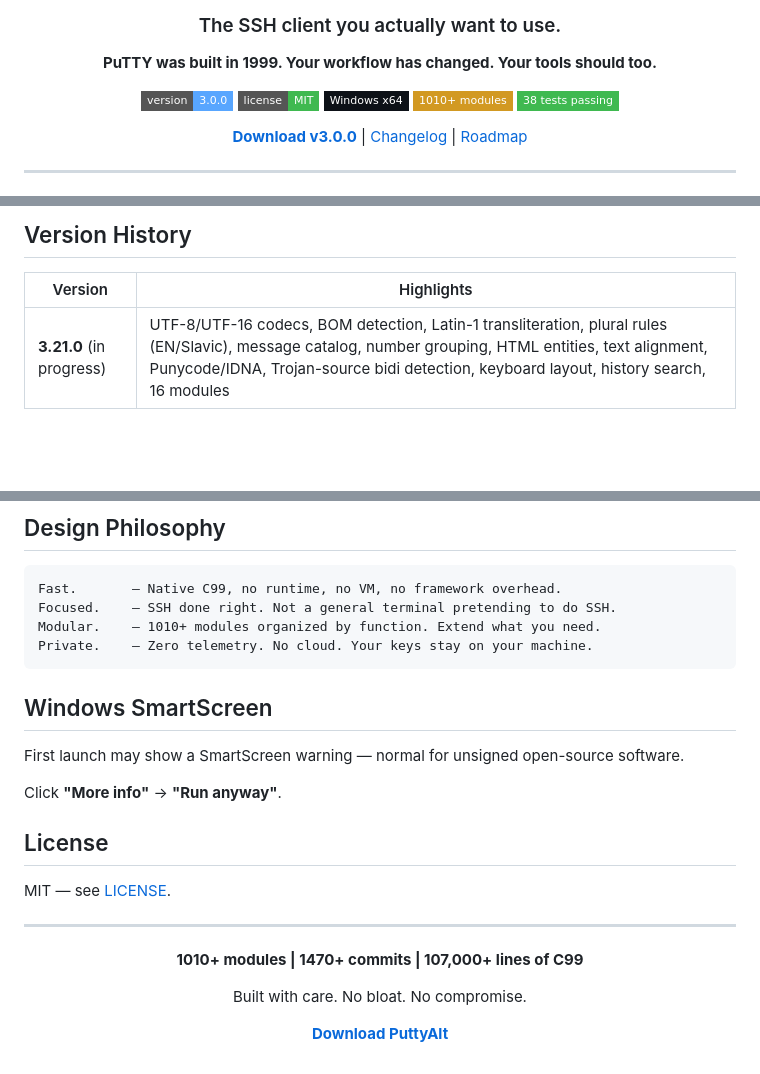
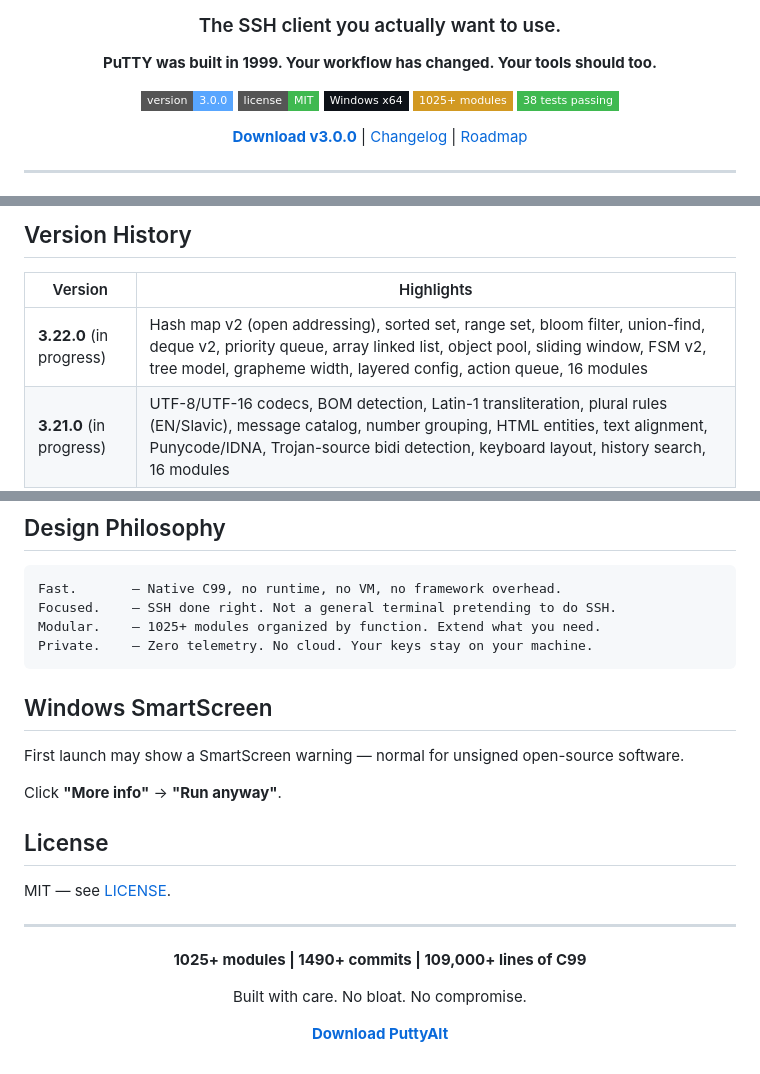
Before and after one commit to chillymasterio/puttyalt, a Markdown page: README.md, 3 parts joined by grey strips. Rendered like a GitHub page; badges without logos; blank space fills up the shorter version.

Commit message:
Document v3.22.0 roadmap, 1025+ modules

````diff
--- a/README.md
+++ b/README.md
@@ -9,7 +9,7 @@
 ![Version](https://img.shields.io/badge/version-3.0.0-58A6FF?style=flat-square)
 ![License](https://img.shields.io/badge/license-MIT-3FB950?style=flat-square)
 ![Platform](https://img.shields.io/badge/Windows%20x64-0D1117?style=flat-square&logo=windows&logoColor=white)
-![Modules](https://img.shields.io/badge/1010+%20modules-D29922?style=flat-square)
+![Modules](https://img.shields.io/badge/1025+%20modules-D29922?style=flat-square)
 ![Tests](https://img.shields.io/badge/38%20tests%20passing-3FB950?style=flat-square)
 
 **[Download v3.0.0](https://github.com/chillymasterio/puttyalt/releases/download/v3.0.0/puttyalt.msi)** | [Changelog](CHANGELOG.md) | [Roadmap](ROADMAP.md)
@@ -112,6 +112,7 @@ tests/             9 suites (108 assertions, all passing)
 
 | Version | Highlights |
 |---------|-----------|
+| **3.22.0** (in progress) | Hash map v2 (open addressing), sorted set, range set, bloom filter, union-find, deque v2, priority queue, array linked list, object pool, sliding window, FSM v2, tree model, grapheme width, layered config, action queue, 16 modules |
 | **3.21.0** (in progress) | UTF-8/UTF-16 codecs, BOM detection, Latin-1 transliteration, plural rules (EN/Slavic), message catalog, number grouping, HTML entities, text alignment, Punycode/IDNA, Trojan-source bidi detection, keyboard layout, history search, 16 modules |
 | **3.20.0** (in progress) | Integer sqrt, primality/factors, extended GCD, modular exp, FNV-1a, MurmurHash3, xorshift PRNG, IPv6 classification, HTTP date, color quantization (truecolor->256/16), grapheme clusters, expression calculator, virtual scroll, HOTP window, 18 modules |
 | **3.19.0** (in progress) | Bookmark tree, OpenSSH export, favorites v2, schedule rules, job dependency graph, retry budget, dry-run tracking, config lint, backup rotation, theme parse v2, audit chain hash, latency/jitter stat, search bar v2, panel resize, scrollback index, HSV color picker, pretty bytes, 20 modules |
@@ -148,7 +149,7 @@ tests/             9 suites (108 assertions, all passing)
 ```
 Fast.       — Native C99, no runtime, no VM, no framework overhead.
 Focused.    — SSH done right. Not a general terminal pretending to do SSH.
-Modular.    — 1010+ modules organized by function. Extend what you need.
+Modular.    — 1025+ modules organized by function. Extend what you need.
 Private.    — Zero telemetry. No cloud. Your keys stay on your machine.
 ```
 
@@ -166,7 +167,7 @@ MIT — see [LICENSE](LICENSE).
 
 <div align="center">
 
-**1010+ modules | 1470+ commits | 107,000+ lines of C99**
+**1025+ modules | 1490+ commits | 109,000+ lines of C99**
 
 Built with care. No bloat. No compromise.
 
````
Also changed, not shown: ROADMAP.md (+29 -0 lines).
